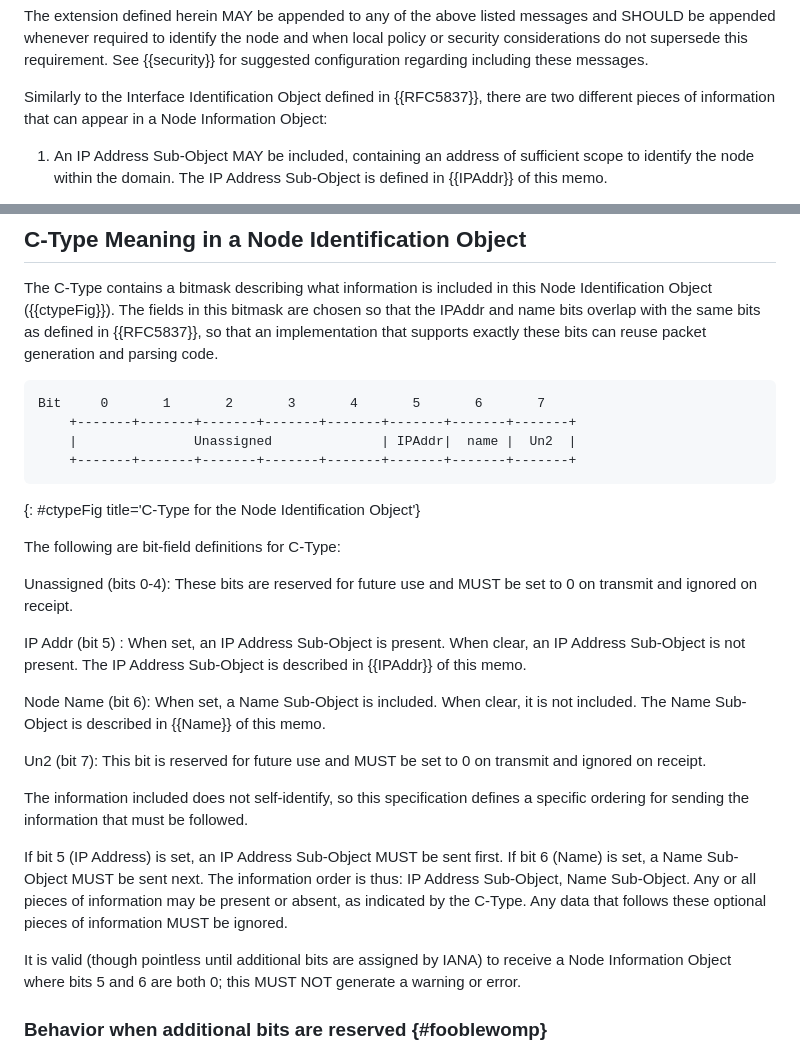
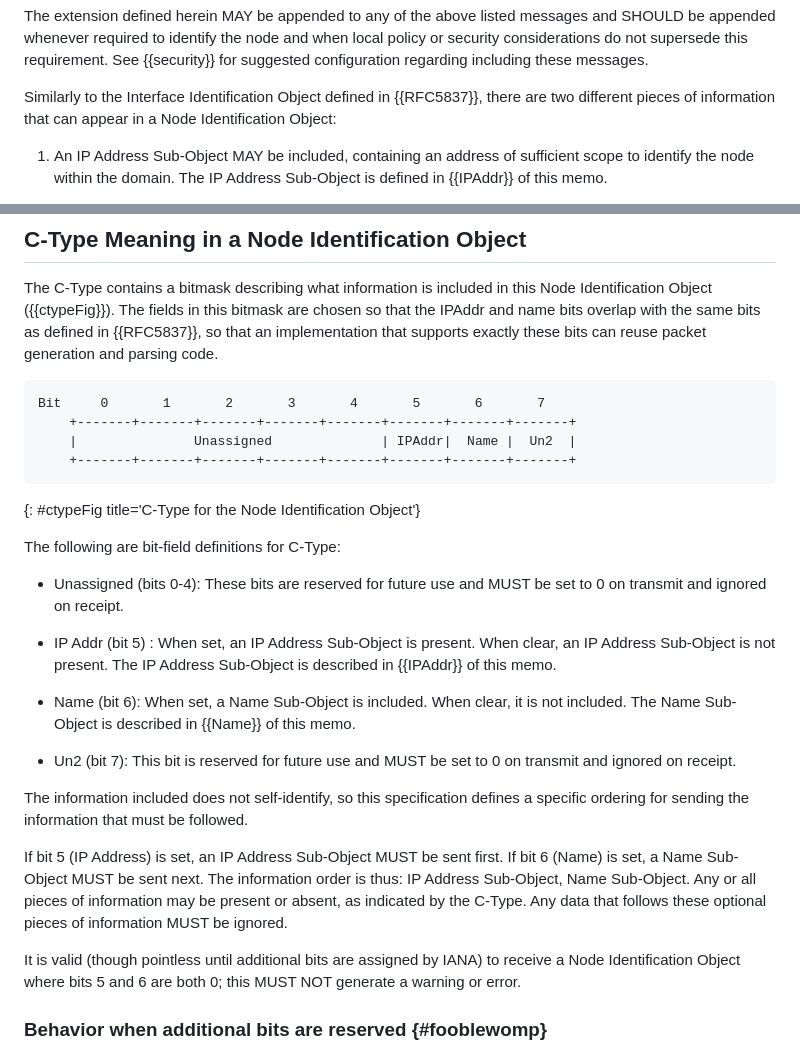
Before and after one commit to fenner/icmp-node-id, a Markdown page: draft-ietf-intarea-extended-icmp-nodeid.md, 2 parts joined by grey strips. Drawn GitHub-style.

Commit message:
Use "Unassigned" instead of "Reserved" per RFC8126
Change two instances of "Node Information" to "Node Identification"

Add bullets to the C-Type bit descriptions to set them off
from the narrative text.

```diff
--- a/draft-ietf-intarea-extended-icmp-nodeid.md
+++ b/draft-ietf-intarea-extended-icmp-nodeid.md
@@ -129,7 +129,7 @@ suggested configuration regarding including these messages.
 
 Similarly to the Interface Identification Object defined in {{RFC5837}},
 there are two different pieces of information that can appear in a
-Node Information Object:
+Node Identification Object:
 
 1. An IP Address Sub-Object MAY be included, containing an address
    of sufficient scope to identify the node within the domain.
@@ -150,26 +150,26 @@ that supports exactly these bits can reuse packet generation and parsing code.
 ~~~~
 Bit     0       1       2       3       4       5       6       7
     +-------+-------+-------+-------+-------+-------+-------+-------+
-    |               Unassigned              | IPAddr|  name |  Un2  |
+    |               Unassigned              | IPAddr|  Name |  Un2  |
     +-------+-------+-------+-------+-------+-------+-------+-------+
 ~~~~
 {: #ctypeFig title='C-Type for the Node Identification Object'}
 
 The following are bit-field definitions for C-Type:
 
-Unassigned (bits 0-4): These bits are reserved for future use
-and MUST be set to 0 on transmit and ignored on receipt.
+- Unassigned (bits 0-4): These bits are reserved for future use
+    and MUST be set to 0 on transmit and ignored on receipt.
 
-IP Addr (bit 5) : When set, an IP Address Sub-Object is present.
-When clear, an IP Address Sub-Object is not present.  The IP Address
-Sub-Object is described in {{IPAddr}} of this memo.
+- IP Addr (bit 5) : When set, an IP Address Sub-Object is present.
+    When clear, an IP Address Sub-Object is not present.  The IP Address
+    Sub-Object is described in {{IPAddr}} of this memo.
 
-Node Name (bit 6): When set, a Name Sub-Object is
-included.  When clear, it is not included.  The Name Sub-Object is
-described in {{Name}} of this memo.
+- Name (bit 6): When set, a Name Sub-Object is
+    included.  When clear, it is not included.  The Name Sub-Object is
+    described in {{Name}} of this memo.
 
-Un2 (bit 7): This bit is reserved for future use
-and MUST be set to 0 on transmit and ignored on receipt.
+- Un2 (bit 7): This bit is reserved for future use
+    and MUST be set to 0 on transmit and ignored on receipt.
 
 The information included does not self-identify, so this
 specification defines a specific ordering for sending the information
@@ -183,7 +183,7 @@ present or absent, as indicated by the C-Type.  Any data that follows
 these optional pieces of information MUST be ignored.
 
 It is valid (though pointless until additional bits are assigned by
-IANA) to receive a Node Information Object where bits 5 and 6
+IANA) to receive a Node Identification Object where bits 5 and 6
 are both 0; this MUST NOT generate a warning or error.
 
 ### Behavior when additional bits are reserved {#fooblewomp}
```
